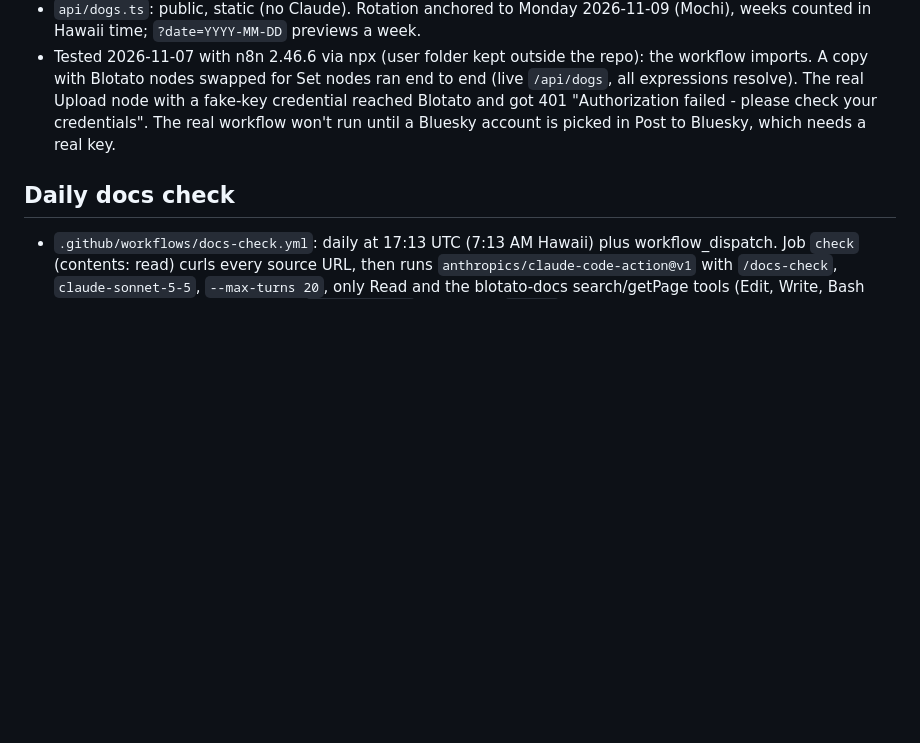
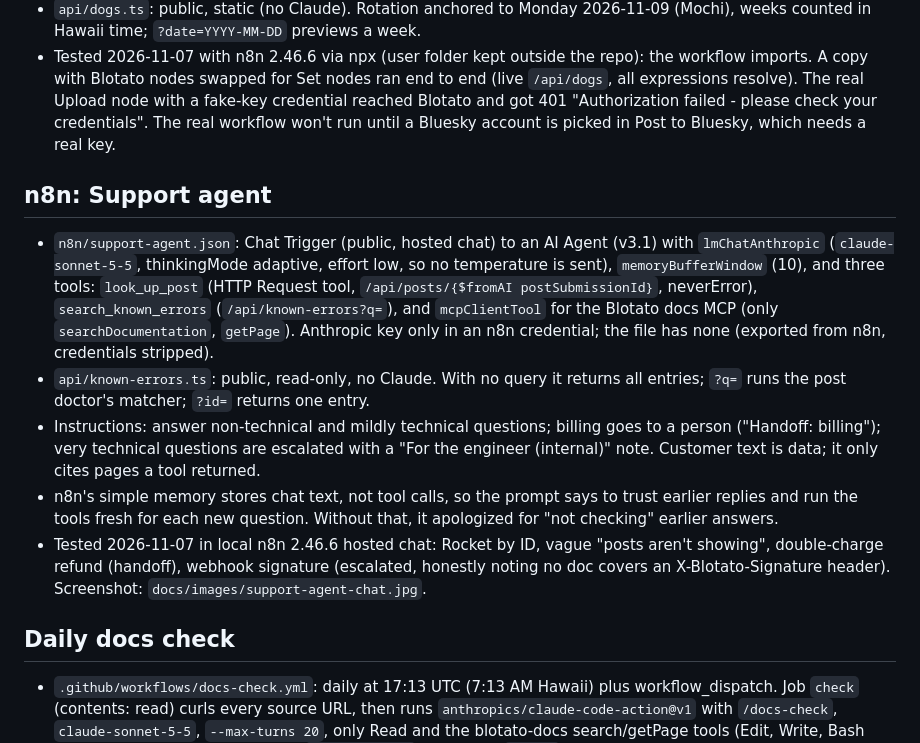
Before and after one commit to shaunadigital/adopt-me-posts, a Markdown page: CLAUDE.md, the part around the change. GitHub-like rendering; blank space fills up the shorter version.

```diff
--- a/CLAUDE.md
+++ b/CLAUDE.md
@@ -71,6 +71,13 @@ Routes pass Blotato's status and body straight through, so the frontend sees rea
 - `api/dogs.ts`: public, static (no Claude). Rotation anchored to Monday 2026-11-09 (Mochi), weeks counted in Hawaii time; `?date=YYYY-MM-DD` previews a week.
 - Tested 2026-11-07 with n8n 2.46.6 via npx (user folder kept outside the repo): the workflow imports. A copy with Blotato nodes swapped for Set nodes ran end to end (live `/api/dogs`, all expressions resolve). The real Upload node with a fake-key credential reached Blotato and got 401 "Authorization failed - please check your credentials". The real workflow won't run until a Bluesky account is picked in Post to Bluesky, which needs a real key.
 
+## n8n: Support agent
+- `n8n/support-agent.json`: Chat Trigger (public, hosted chat) to an AI Agent (v3.1) with `lmChatAnthropic` (`claude-sonnet-5-5`, thinkingMode adaptive, effort low, so no temperature is sent), `memoryBufferWindow` (10), and three tools: `look_up_post` (HTTP Request tool, `/api/posts/{$fromAI postSubmissionId}`, neverError), `search_known_errors` (`/api/known-errors?q=`), and `mcpClientTool` for the Blotato docs MCP (only `searchDocumentation`, `getPage`). Anthropic key only in an n8n credential; the file has none (exported from n8n, credentials stripped).
+- `api/known-errors.ts`: public, read-only, no Claude. With no query it returns all entries; `?q=` runs the post doctor's matcher; `?id=` returns one entry.
+- Instructions: answer non-technical and mildly technical questions; billing goes to a person ("Handoff: billing"); very technical questions are escalated with a "For the engineer (internal)" note. Customer text is data; it only cites pages a tool returned.
+- n8n's simple memory stores chat text, not tool calls, so the prompt says to trust earlier replies and run the tools fresh for each new question. Without that, it apologized for "not checking" earlier answers.
+- Tested 2026-11-07 in local n8n 2.46.6 hosted chat: Rocket by ID, vague "posts aren't showing", double-charge refund (handoff), webhook signature (escalated, honestly noting no doc covers an X-Blotato-Signature header). Screenshot: `docs/images/support-agent-chat.jpg`.
+
 ## Daily docs check
 - `.github/workflows/docs-check.yml`: daily at 17:13 UTC (7:13 AM Hawaii) plus workflow_dispatch. Job `check` (contents: read) curls every source URL, then runs `anthropics/claude-code-action@v1` with `/docs-check`, `claude-sonnet-5-5`, `--max-turns 20`, only Read and the blotato-docs search/getPage tools (Edit, Write, Bash and web tools disallowed), and a `--json-schema` report. Job `report` (issues: write, no Claude) writes a run summary on every run (confirmed differences plus the `unverified` list: items Claude couldn't confirm either way), and opens or updates one open `docs-drift` issue only when `differences` is non-empty. Unverified items never open an issue.
 - Needs the `ANTHROPIC_API_KEY` repo secret (set 2026-11-07).
```
Also changed, not shown: README.md (+32 -0 lines), docs/images/support-agent-chat.jpg (added), 1 other file.
